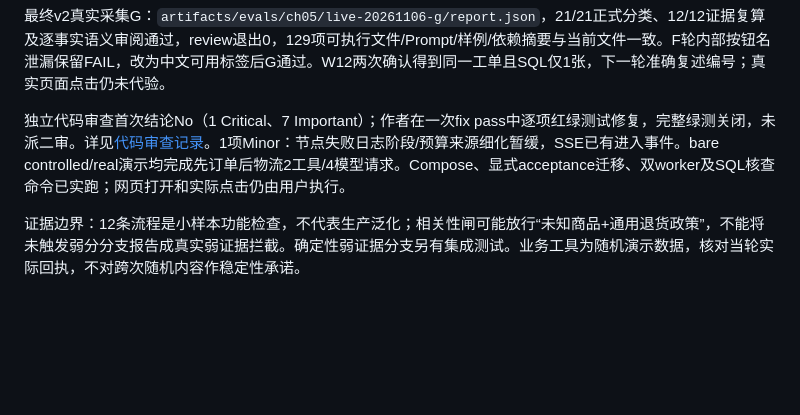
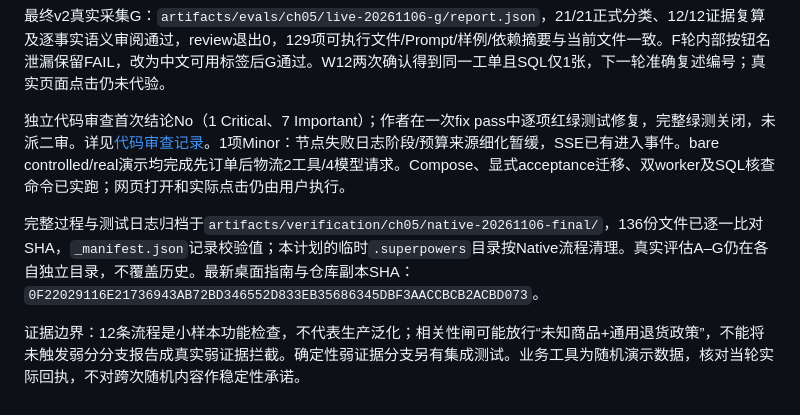
Before and after one commit to wonlyj/RetailQ, a Markdown page: docs/ch05-evaluation.md, the part around the change. Drawn GitHub-style; blank space fills up the shorter version.

```diff
--- a/docs/ch05-evaluation.md
+++ b/docs/ch05-evaluation.md
@@ -22,4 +22,6 @@ v2采集先GET本机只读`/api/workflow/identity`核对3308数据库摘要，
 
 独立代码审查首次结论No（1 Critical、7 Important）；作者在一次fix pass中逐项红绿测试修复，完整绿测关闭，未派二审。详见[代码审查记录](superpowers/reviews/2026-11-05-ch05-code-review.md)。1项Minor：节点失败日志阶段/预算来源细化暂缓，SSE已有进入事件。bare controlled/real演示均完成先订单后物流2工具/4模型请求。Compose、显式acceptance迁移、双worker及SQL核查命令已实跑；网页打开和实际点击仍由用户执行。
 
+完整过程与测试日志归档于`artifacts/verification/ch05/native-20261106-final/`，136份文件已逐一比对SHA，`_manifest.json`记录校验值；本计划的临时`.superpowers`目录按Native流程清理。真实评估A–G仍在各自独立目录，不覆盖历史。最新桌面指南与仓库副本SHA：`0F22029116E21736943AB72BD346552D833EB35686345DBF3AACCBCB2ACBD073`。
+
 证据边界：12条流程是小样本功能检查，不代表生产泛化；相关性闸可能放行“未知商品+通用退货政策”，不能将未触发弱分分支报告成真实弱证据拦截。确定性弱证据分支另有集成测试。业务工具为随机演示数据，核对当轮实际回执，不对跨次随机内容作稳定性承诺。
```
Also changed, not shown: dev-notes/ch05.md (+7 -0 lines), 1 other file.
